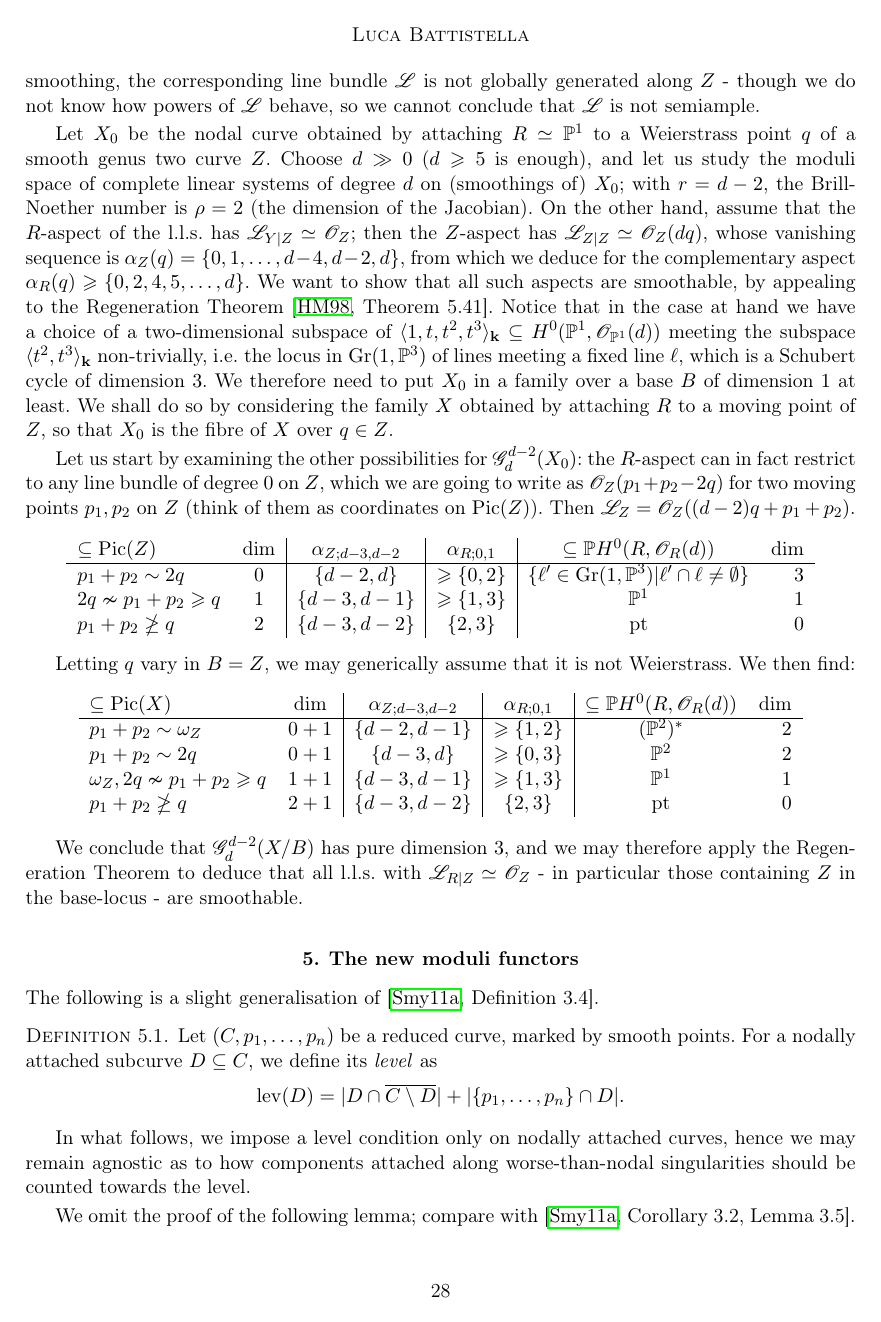
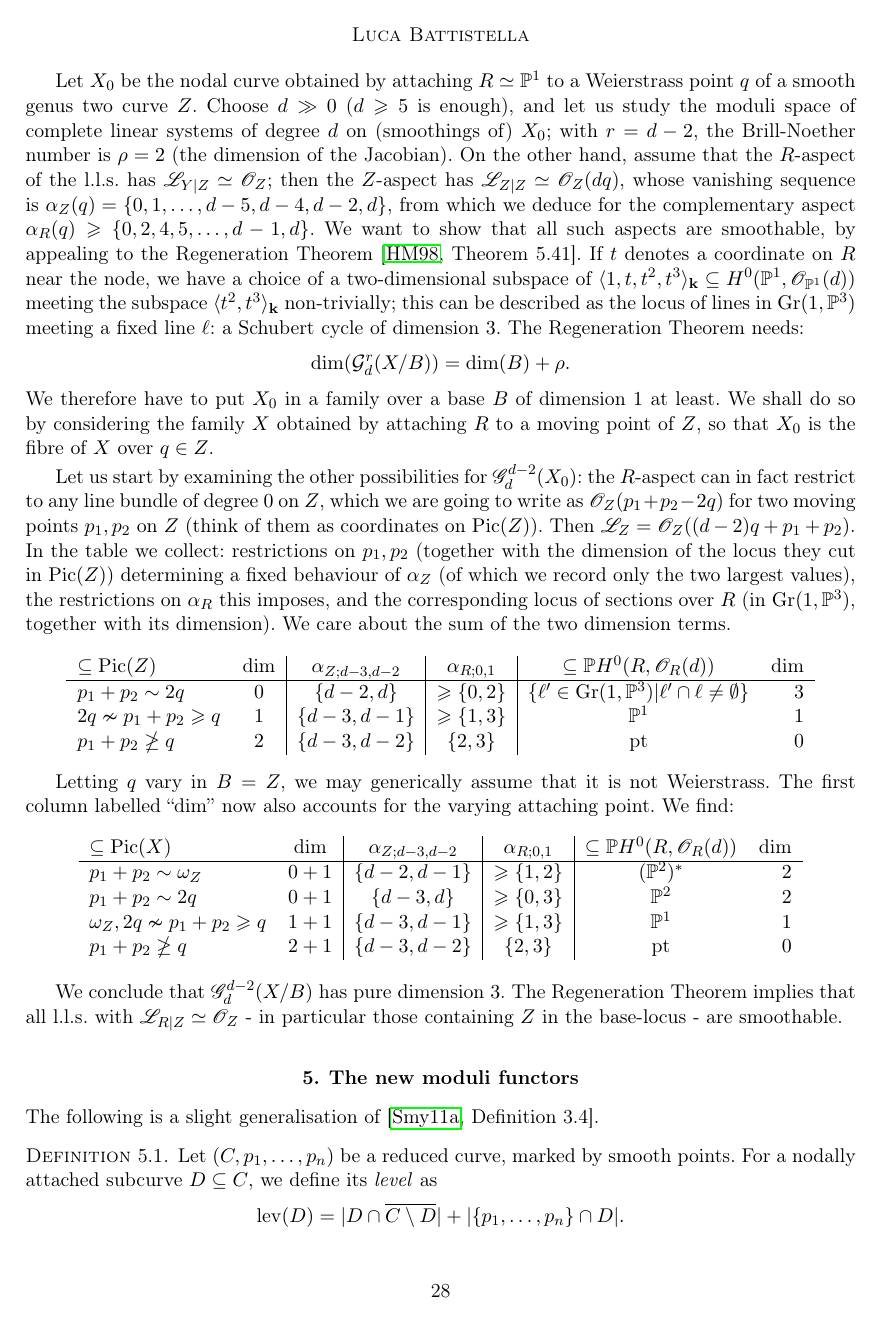
Before and after one commit to lucabattistella/modular_compactifications_of_the_space_of_pointed_curves_of_genus_two, a LaTeX document (modular_compactifications_of_M2n_compositio.tex): page 28 of 38. Compiled offline with pdfLaTeX.

Commit message:
finished S4, point 48

```diff
--- a/modular_compactifications_of_M2n_compositio.tex
+++ b/modular_compactifications_of_M2n_compositio.tex
@@ -1418,11 +1414,15 @@ When the special trees cleave to a rational component $R$, solving the balancing
  It follows that genus two Gorenstein singularities are smoothable.
 \end{rem}
 
-\begin{caveat} Given a family of semistable curves $\pi\colon\mathcal C\to\dvr$ over a discrete valuation ring, and a line bundle $\mathcal L$ on $\mathcal C$ that is trivial on a higher genus subcurve $Z$ of $\mathcal C_0$ and $\pi$-ample elsewhere, is $\mathcal L$ $\pi$-semiample? is it relatively generated by global sections? In positive characteristic, a positive answer follows from results of S. Keel \cite{Keel-bpf}. If $\operatorname{char}(\k)=0$, the answer depends on the family; in particular, the assumption that the total space of $\mathcal C$ is regular along $Z$ seems to be relevant. We construct a counterexample using the theory of limit linear series (l.l.s.): we produce a linear series that can be smoothed while having basepoints along a Weierstrass tail.\footnote{It was pointed out by F. Carocci that a similar computation can be carried out for a genus one tail as well. This shows that the regularity assumption of \cite[Lemma 2.13]{SMY1} is necessary.} For any such smoothing, the corresponding line bundle $\mathcal L$ is not globally generated along $Z$ - though we do not know how powers of $\mathcal L$ behave, so we cannot conclude that $\mathcal L$ is not semiample.
-
- Let $X_0$ be the nodal curve obtained by attaching $R\simeq\PP^1$ to a Weierstrass point $q$ of a smooth genus two curve $Z$. Choose $d\gg 0$ ($d\geq5$ is enough), and let us study the moduli space of complete linear systems of degree $d$ on (smoothings of) $X_0$; with $r=d-2$, the Brill-Noether number is $\rho=2$ (the dimension of the Jacobian). On the other hand, assume that the $R$-aspect of the l.l.s. has $\mathcal L_{Y|Z}\simeq\OO_Z$; then the $Z$-aspect has $\mathcal L_{Z|Z}\simeq\OO_Z(dq)$, whose vanishing sequence is $\alpha_Z(q)=\{0,1,\ldots,d-4,d-2,d\}$, from which we deduce for the complementary aspect $\alpha_R(q)\geq\{0,2,4,5,\ldots,d\}$. We want to show that all such aspects are smoothable, by appealing to the Regeneration Theorem \cite[Theorem 5.41]{HM}. Notice that in the case at hand we have a choice of a two-dimensional subspace of $\langle 1,t,t^2,t^3\rangle_\k\subseteq H^0(\PP^1,\OO_{\PP^1}(d))$ meeting the subspace $\langle t^2,t^3\rangle_\k$ non-trivially, i.e. the locus in $\operatorname{Gr}(1,\PP^3)$ of lines meeting a fixed line $\ell$, which is a Schubert cycle of dimension $3$. We therefore need to put $X_0$ in a family over a base $B$ of dimension $1$ at least.  We shall do so by considering the family $X$ obtained by attaching $R$ to a moving point of $Z$, so that $X_0$ is the fibre of $X$ over $q\in Z$.
-
- Let us start by examining the other possibilities for $\mathcal G^{d-2}_d(X_0)$: the $R$-aspect can in fact restrict to any line bundle of degree $0$ on $Z$, which we are going to write as $\OO_Z(p_1+p_2-2q)$ for two moving points $p_1,p_2$ on $Z$ (think of them as coordinates on $\Pic(Z)$). Then $\mathcal L_Z=\OO_Z((d-2)q+p_1+p_2)$.
+\begin{caveat} Given a family of semistable curves $\pi\colon\mathcal C\to\dvr$ over a discrete valuation ring, and a line bundle $\mathcal L$ on $\mathcal C$ that is trivial on a higher genus subcurve $Z$ of $\mathcal C_0$ and $\pi$-ample elsewhere, is $\mathcal L$ $\pi$-semiample? is it relatively generated by global sections? In positive characteristic, a positive answer follows from results of S. Keel \cite{Keel-bpf}. If $\operatorname{char}(\k)=0$, the answer depends on the family; this should not come as a surprise, since we have seen how it relies on the tropicalization.
+
+We construct a counterexample using the theory of limit linear series (l.l.s.): we produce a linear series that can be smoothed while having basepoints along a Weierstrass tail.\footnote{It was pointed out by F. Carocci that a similar computation can be carried out for a genus one tail as well. This shows that the regularity assumption of \cite[Lemma 2.13]{SMY1} is necessary.} For any such smoothing, the corresponding line bundle $\mathcal L$ is not globally generated along $Z$ - though we do not know how powers of $\mathcal L$ behave, so we cannot conclude that $\mathcal L$ is not semiample.
+
+ Let $X_0$ be the nodal curve obtained by attaching $R\simeq\PP^1$ to a Weierstrass point $q$ of a smooth genus two curve $Z$. Choose $d\gg 0$ ($d\geq5$ is enough), and let us study the moduli space of complete linear systems of degree $d$ on (smoothings of) $X_0$; with $r=d-2$, the Brill-Noether number is $\rho=2$ (the dimension of the Jacobian). On the other hand, assume that the $R$-aspect of the l.l.s. has $\mathcal L_{Y|Z}\simeq\OO_Z$; then the $Z$-aspect has $\mathcal L_{Z|Z}\simeq\OO_Z(dq)$, whose vanishing sequence is $\alpha_Z(q)=\{0,1,\ldots,d-5,d-4,d-2,d\}$, from which we deduce for the complementary aspect $\alpha_R(q)\geq\{0,2,4,5,\ldots,d-1,d\}$. We want to show that all such aspects are smoothable, by appealing to the Regeneration Theorem \cite[Theorem 5.41]{HM}. If $t$ denotes a coordinate on $R$ near the node, we have a choice of a two-dimensional subspace of $\langle 1,t,t^2,t^3\rangle_\k\subseteq H^0(\PP^1,\OO_{\PP^1}(d))$ meeting the subspace $\langle t^2,t^3\rangle_\k$ non-trivially; this can be described as the locus of lines in $\operatorname{Gr}(1,\PP^3)$ meeting a fixed line $\ell$: a Schubert cycle of dimension $3$. The Regeneration Theorem needs:
+ \[\dim(\pazocal G^r_d(X/B))=\dim(B)+\rho.\]
+ We therefore have to put $X_0$ in a family over a base $B$ of dimension $1$ at least.  We shall do so by considering the family $X$ obtained by attaching $R$ to a moving point of $Z$, so that $X_0$ is the fibre of $X$ over $q\in Z$.
+
+ Let us start by examining the other possibilities for $\mathcal G^{d-2}_d(X_0)$: the $R$-aspect can in fact restrict to any line bundle of degree $0$ on $Z$, which we are going to write as $\OO_Z(p_1+p_2-2q)$ for two moving points $p_1,p_2$ on $Z$ (think of them as coordinates on $\Pic(Z)$). Then $\mathcal L_Z=\OO_Z((d-2)q+p_1+p_2)$. In the table we collect: restrictions on $p_1,p_2$ (together with the dimension of the locus they cut in $\Pic(Z)$) determining a fixed behaviour of $\alpha_Z$ (of which we record only the two largest values), the restrictions on $\alpha_R$ this imposes, and the corresponding locus of sections over $R$ (in $\operatorname{Gr}(1,\PP^3)$, together with its dimension). We care about the sum of the two dimension terms.
 
  \begin{center}
  \begin{tabular}{lc|c|c|cr}
@@ -1433,7 +1433,7 @@ When the special trees cleave to a rational component $R$, solving the balancing
   $p_1+p_2\ngeq q$ & $2$ & $\{d-3,d-2\}$ & $\{2,3\}$ & pt & $0$\\
  \end{tabular}\end{center}
 
- Letting $q$ vary in $B= Z$, we may generically assume that it is not Weierstrass. We then find:
+ Letting $q$ vary in $B= Z$, we may generically assume that it is not Weierstrass. The first column labelled ``dim'' now also accounts for the varying attaching point. We find:
 
  \begin{center}
   \begin{tabular}{lc|c|c|cr}
@@ -1444,7 +1444,7 @@ When the special trees cleave to a rational component $R$, solving the balancing
   $p_1+p_2\ngeq q$ & $2+1$ & $\{d-3,d-2\}$ & $\{2,3\}$ & pt & $0$\\
  \end{tabular}\end{center}
 
- We conclude that $\mathcal G^{d-2}_d(X/B)$ has pure dimension $3$, and we may therefore apply the Regeneration Theorem to deduce that all l.l.s. with $\mathcal L_{R|Z}\simeq\OO_Z$ - in particular those containing $Z$ in the base-locus - are smoothable.
+ We conclude that $\mathcal G^{d-2}_d(X/B)$ has pure dimension $3$. The Regeneration Theorem implies that all l.l.s. with $\mathcal L_{R|Z}\simeq\OO_Z$ - in particular those containing $Z$ in the base-locus - are smoothable.
 \end{caveat}
 
 
```
Also changed, not shown: modular_compactifications_of_M2n_compositio.pdf, modular_compactifications_of_M2n_compositio.tex (20 more changed lines), 3 other files.
